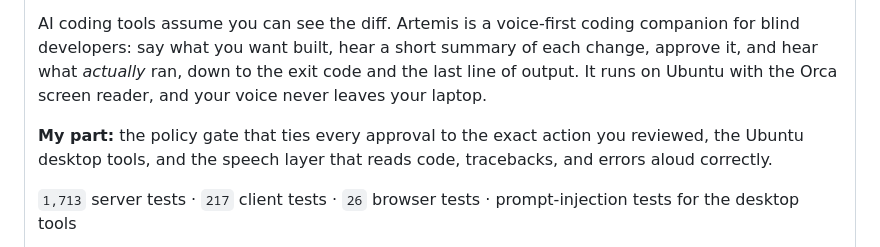
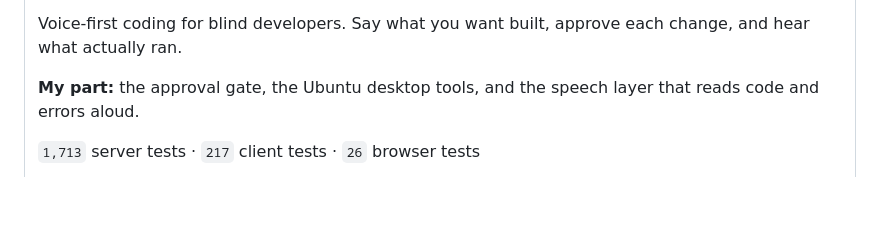
Before and after one commit to DxubleBTW/DxubleBTW, a Markdown page: README.md, the part around one of its changes. Rendered like a GitHub page; blank space fills up the shorter version.

Commit message:
Artemis: shorter write-up, logo instead of screenshots
Co-Authored-By: Claude Opus 5.5 <noreply@anthropic.com>
Claude-Session: https://claude.ai/code/session_011c7LxuSQzSrQuaApgTyGQi

```diff
--- a/README.md
+++ b/README.md
@@ -20,9 +22,9 @@ I study **Statistics + Computer Science** at Boston University (Kilachand Honors
 #### [Artemis](https://github.com/BU-Hackathonz/Artemis)
 🥇 *Winner, Accessibility Track, HackUMass XIV 2026*
 
-AI coding tools assume you can see the diff. Artemis is a voice-first coding companion for blind developers: say what you want built, hear a short summary of each change, approve it, and hear what *actually* ran, down to the exit code and the last line of output. It runs on Ubuntu with the Orca screen reader, and your voice never leaves your laptop.
+Voice-first coding for blind developers. Say what you want built, approve each change, and hear what actually ran.
 
-**My part:** the policy gate that ties every approval to the exact action you reviewed, the Ubuntu desktop tools, and the speech layer that reads code, tracebacks, and errors aloud correctly.
+**My part:** the approval gate, the Ubuntu desktop tools, and the speech layer that reads code and errors aloud.
 
-`1,713` server tests · `217` client tests · `26` browser tests · prompt-injection tests for the desktop tools
+`1,713` server tests · `217` client tests · `26` browser tests
 
```
Also changed, not shown: other parts of README.md (+3 -3 lines), assets/artemis-logo-dark.png (added), assets/artemis-logo-light.png (added), assets/artemis.png (deleted).
